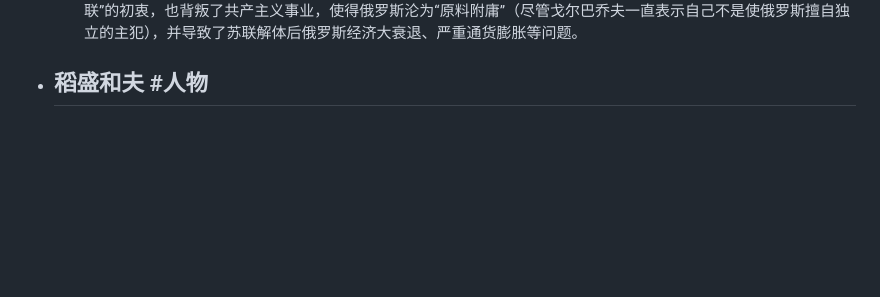
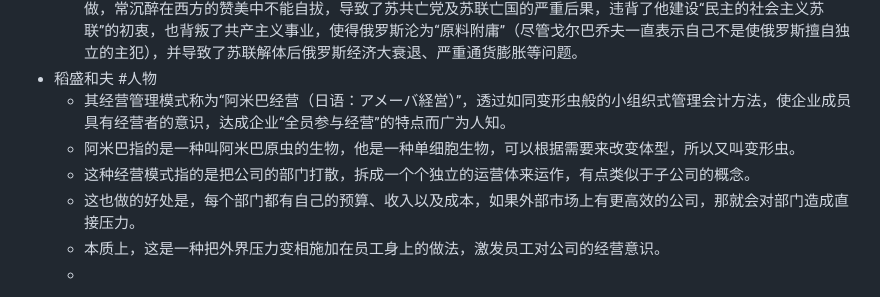
Before and after one commit to yidigo/dailywit, a Markdown page: pages/We, 2022.08.31.md, the part around the change. GitHub-like rendering; blank space fills up the shorter version.

Commit message:
Auto saved by Logseq

```diff
--- a/pages/We, 2022.08.31.md
+++ b/pages/We, 2022.08.31.md
@@ -3,4 +3,9 @@
 	- 一些西方人认为戈尔巴乔夫崇尚普世价值，结束了苏共的专制和暴政，使民众获得了民主、法治和自由，并使得东欧国家自主发展，结束了全世界范围的冷战对峙局面。从俄罗斯历史发展的宏观角度看，戈尔巴乔夫开创的是一个大的改革时代。苏联解体和戈尔巴乔夫退出历史舞台，只是带有戈尔巴乔夫印记的一个改革时代的结束，而他之后的叶利钦以及现在的普京，并没有带领俄罗斯继续戈尔巴乔夫所开始的改革，而是将俄国重新带回黑暗的威权体制。而戈尔巴乔夫的改革在终极目标上是把俄罗斯改造成为一个现代化的民主国家，不过戈尔巴乔夫的初衷是苏联的民主社会主义化。
 	- 左翼人士、俄罗斯民族主义者、现代俄罗斯一些高层领导人甚至一部分前苏联异议人士，如亚历山大·季诺维耶夫将戈尔巴乔夫视为俄罗斯民族罪人和共产主义的叛徒；他们认为戈尔巴乔夫对内、对外过于草率且脱离实际的改革政策，以及他对西方特别是美国近乎幼稚的过分信赖，戈尔巴乔夫虚荣心强，为了博取西方国家的赞美而依照西方希望的去做，常沉醉在西方的赞美中不能自拔，导致了苏共亡党及苏联亡国的严重后果，违背了他建设“民主的社会主义苏联”的初衷，也背叛了共产主义事业，使得俄罗斯沦为“原料附庸”（尽管戈尔巴乔夫一直表示自己不是使俄罗斯擅自独立的主犯），并导致了苏联解体后俄罗斯经济大衰退、严重通货膨胀等问题。
 - 稻盛和夫 #人物
+	- 其经营管理模式称为“阿米巴经营（日语：アメーバ経営）”，透过如同变形虫般的小组织式管理会计方法，使企业成员具有经营者的意识，达成企业“全员参与经营”的特点而广为人知。
+	- 阿米巴指的是一种叫阿米巴原虫的生物，他是一种单细胞生物，可以根据需要来改变体型，所以又叫变形虫。
+	- 这种经营模式指的是把公司的部门打散，拆成一个个独立的运营体来运作，有点类似于子公司的概念。
+	- 这也做的好处是，每个部门都有自己的预算、收入以及成本，如果外部市场上有更高效的公司，那就会对部门造成直接压力。
+	- 本质上，这是一种把外界压力变相施加在员工身上的做法，激发员工对公司的经营意识。
 	-
```
Also changed, not shown: assets/image_1661943623549_0.png (added).
